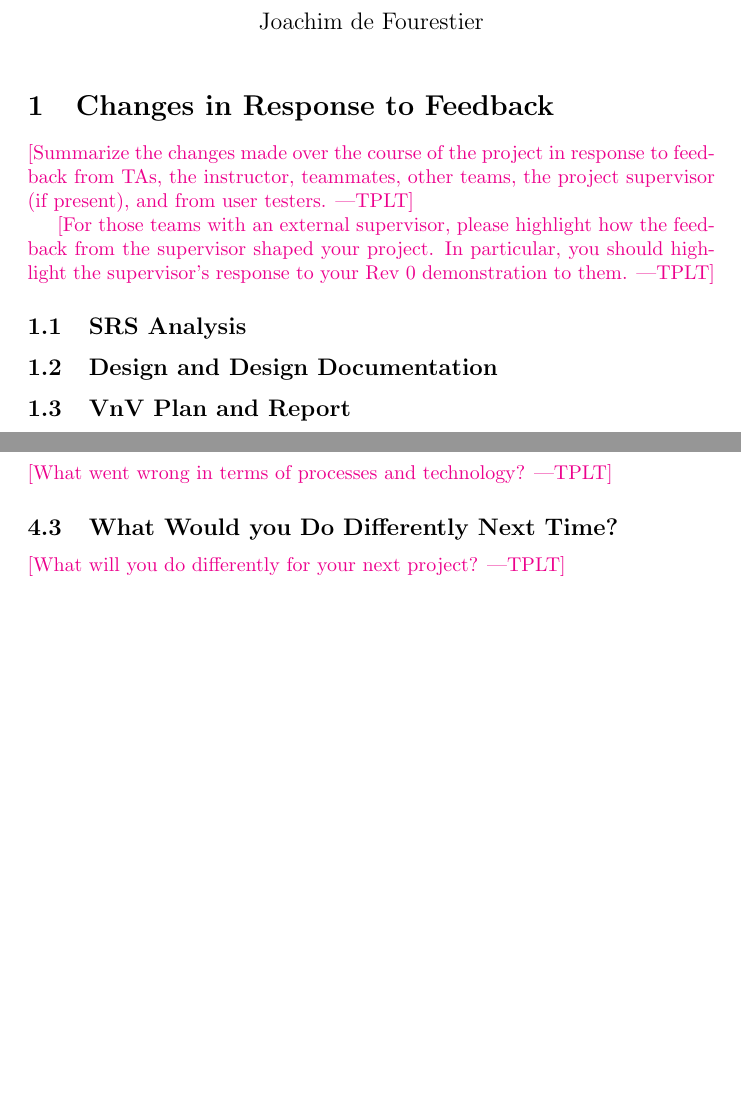
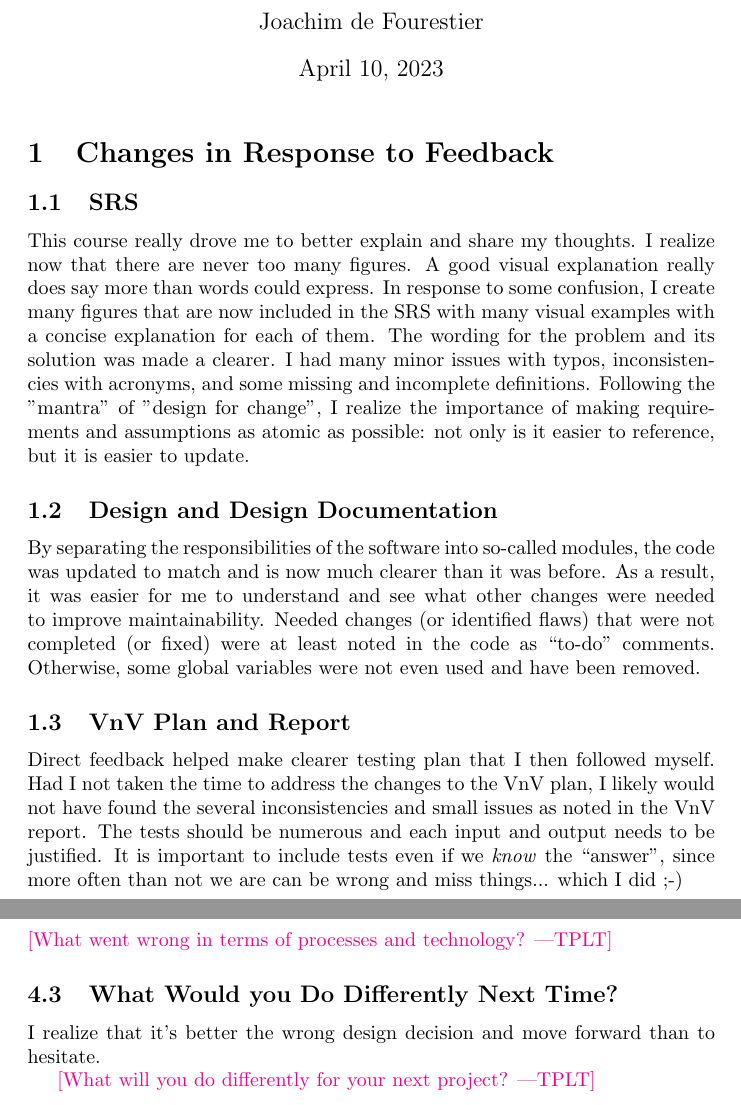
Before and after one commit to joedf/CAS741_w23, a LaTeX document (docs/Reflection/Reflection.tex): two parts of pages 1 and 2 of 2, joined at a grey line, cut so that both start at the same text, the shorter picture padded with empty space. Compiled offline with pdfLaTeX.

Commit message:
work on reflection

```diff
--- a/docs/Reflection/Reflection.tex
+++ b/docs/Reflection/Reflection.tex
@@ -7,7 +7,7 @@
 
 \author{\authname}
 
-\date{}
+\date{\today}
 
 \input{../Comments}
 \input{../Common}
@@ -18,19 +18,39 @@
 
 \section{Changes in Response to Feedback}
 
-\plt{Summarize the changes made over the course of the project in response to
-feedback from TAs, the instructor, teammates, other teams, the project
-supervisor (if present), and from user testers.}
-
-\plt{For those teams with an external supervisor, please highlight how the feedback
-from the supervisor shaped your project.  In particular, you should highlight the
-supervisor's response to your Rev 0 demonstration to them.}
-
-\subsection{SRS Analysis}
+\subsection{SRS}
+This course really drove me to better explain and share my thoughts.
+I realize now that there are never too many figures. A good visual explanation
+really does say more than words could express. In response to some confusion,
+I create many figures that are now included in the SRS with many
+visual examples with a concise explanation for each of them.
+The wording for the problem and its solution was made a clearer.
+I had many minor issues with typos, inconsistencies with acronyms, and
+some missing and incomplete definitions.
+Following the "mantra" of "design for change",
+I realize the importance of making requirements and
+assumptions as atomic as possible: not only is it easier to reference, but it
+is easier to update.
 
 \subsection{Design and Design Documentation}
+By separating the responsibilities of the software into so-called modules,
+the code was updated to match and is now much clearer than it was before.
+As a result, it was easier for me to understand and see what
+other changes were needed to improve maintainability.
+Needed changes (or identified flaws) that were
+not completed (or fixed) were at least noted in the
+code as ``to-do'' comments. Otherwise, some global variables were not even used
+and have been removed.
 
 \subsection{VnV Plan and Report}
+Direct feedback helped make clearer testing plan that I then followed myself.
+Had I not taken the time to address the changes to the VnV plan, I likely
+would not have found the several inconsistencies and small issues as noted
+in the VnV report.
+The tests should be numerous and each input and output needs to be justified.
+It is important to include tests even if we \textit{know} the ``answer'', since
+more often than not we are can be wrong and miss things... which I did ;-)
+
 
 \section{Design Iteration (LO11)}
 
@@ -56,6 +76,8 @@ technology?}
 \plt{What went wrong in terms of processes and technology?}
 
 \subsection{What Would you Do Differently Next Time?}
+I realize that it's better the wrong design decision and move forward than
+to hesitate.
 
 \plt{What will you do differently for your next project?}
 
```
Also changed, not shown: docs/Reflection/Reflection.pdf.
